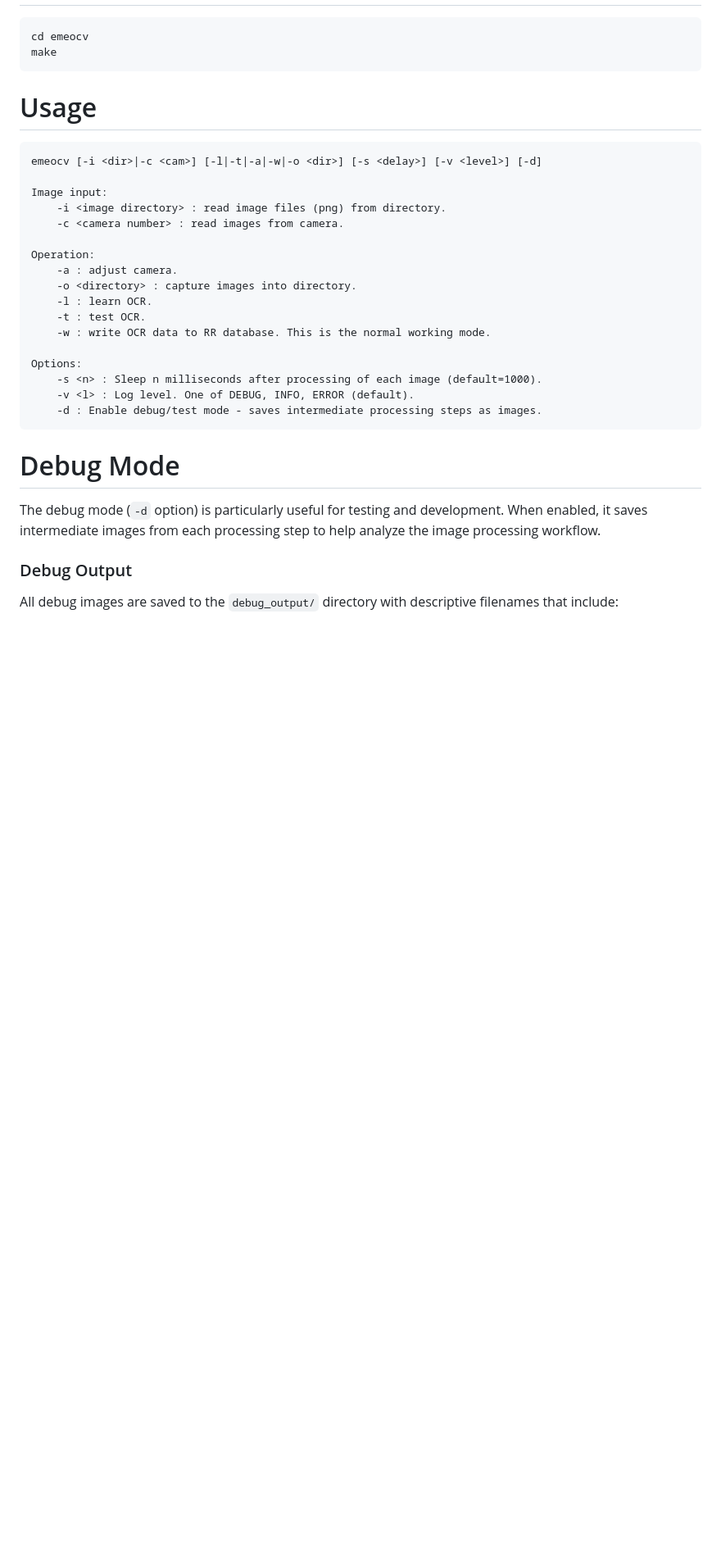
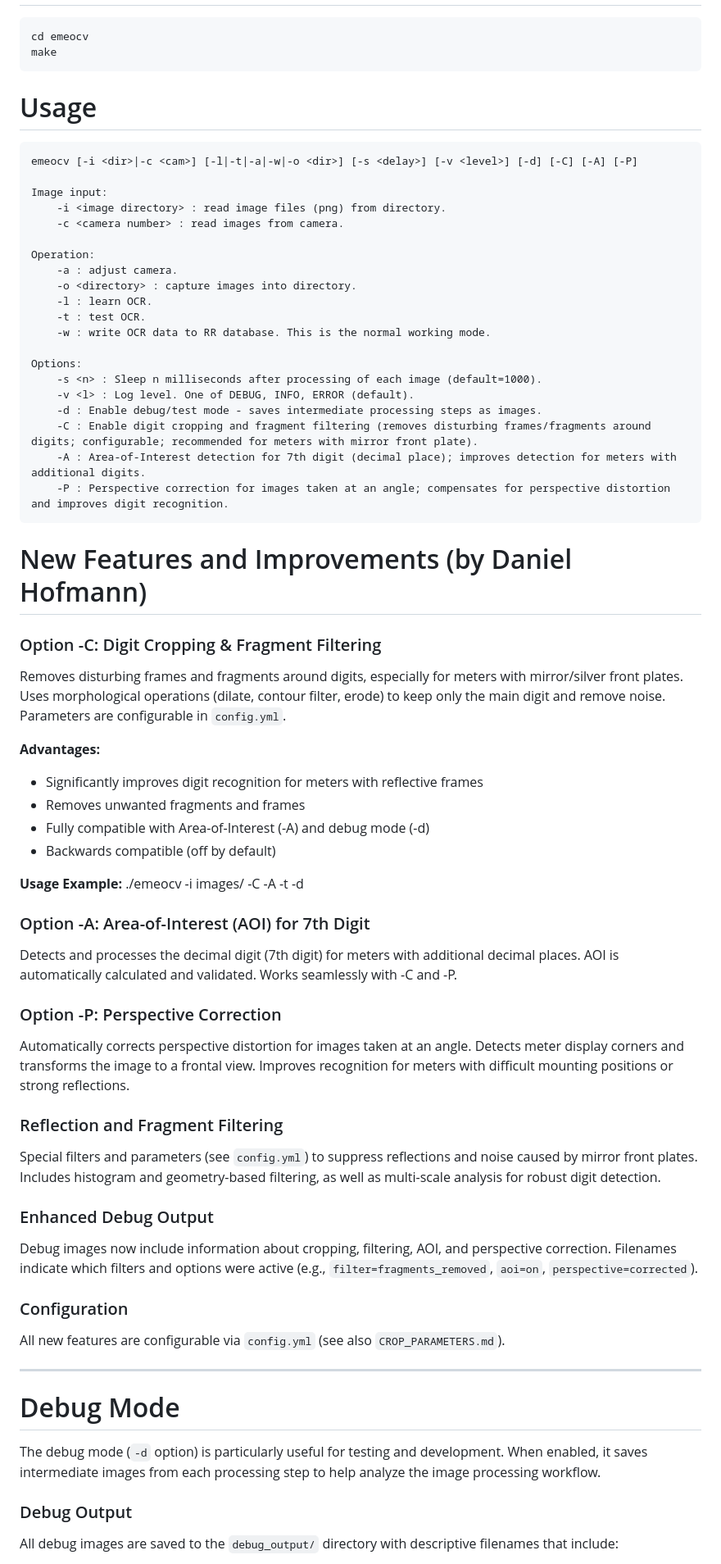
Before and after one commit to udohof/emeocv, a Markdown page: README.md, the part around one of its changes. Shown at 82% size. GitHub-like rendering; blank space fills up the shorter version.

Commit message:
Füge umfassende Dokumentation und neue Optionen für die Erkennung von Stromzähleranzeigen hinzu: -C für Digit-Cropping, -A für AOI und -P für Perspektivkorrektur.

```diff
--- a/README.md
+++ b/README.md
@@ -21,10 +28,11 @@ Build
     cd emeocv
     make
 
+
 Usage
 =====
 
-    emeocv [-i <dir>|-c <cam>] [-l|-t|-a|-w|-o <dir>] [-s <delay>] [-v <level>] [-d]
+    emeocv [-i <dir>|-c <cam>] [-l|-t|-a|-w|-o <dir>] [-s <delay>] [-v <level>] [-d] [-C] [-A] [-P]
 
     Image input:
         -i <image directory> : read image files (png) from directory.
@@ -41,6 +49,42 @@ Usage
         -s <n> : Sleep n milliseconds after processing of each image (default=1000).
         -v <l> : Log level. One of DEBUG, INFO, ERROR (default).
         -d : Enable debug/test mode - saves intermediate processing steps as images.
+        -C : Enable digit cropping and fragment filtering (removes disturbing frames/fragments around digits; configurable; recommended for meters with mirror front plate).
+        -A : Area-of-Interest detection for 7th digit (decimal place); improves detection for meters with additional digits.
+        -P : Perspective correction for images taken at an angle; compensates for perspective distortion and improves digit recognition.
+
+
+New Features and Improvements (by Daniel Hofmann)
+=================================================
+
+### Option -C: Digit Cropping & Fragment Filtering
+Removes disturbing frames and fragments around digits, especially for meters with mirror/silver front plates. Uses morphological operations (dilate, contour filter, erode) to keep only the main digit and remove noise. Parameters are configurable in `config.yml`.
+
+**Advantages:**
+- Significantly improves digit recognition for meters with reflective frames
+- Removes unwanted fragments and frames
+- Fully compatible with Area-of-Interest (-A) and debug mode (-d)
+- Backwards compatible (off by default)
+
+**Usage Example:**
+    ./emeocv -i images/ -C -A -t -d
+
+### Option -A: Area-of-Interest (AOI) for 7th Digit
+Detects and processes the decimal digit (7th digit) for meters with additional decimal places. AOI is automatically calculated and validated. Works seamlessly with -C and -P.
+
+### Option -P: Perspective Correction
+Automatically corrects perspective distortion for images taken at an angle. Detects meter display corners and transforms the image to a frontal view. Improves recognition for meters with difficult mounting positions or strong reflections.
+
+### Reflection and Fragment Filtering
+Special filters and parameters (see `config.yml`) to suppress reflections and noise caused by mirror front plates. Includes histogram and geometry-based filtering, as well as multi-scale analysis for robust digit detection.
+
+### Enhanced Debug Output
+Debug images now include information about cropping, filtering, AOI, and perspective correction. Filenames indicate which filters and options were active (e.g., `filter=fragments_removed`, `aoi=on`, `perspective=corrected`).
+
+### Configuration
+All new features are configurable via `config.yml` (see also `CROP_PARAMETERS.md`).
+
+---
 
 Debug Mode
 ==========
```
Also changed, not shown: other parts of README.md (+29 -6 lines).
